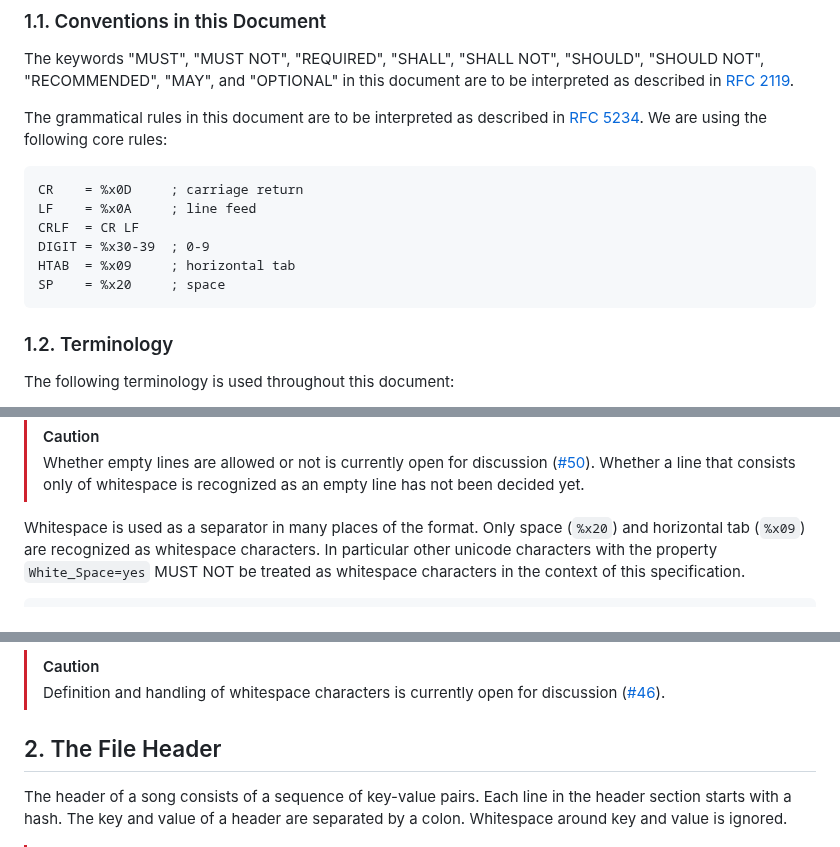
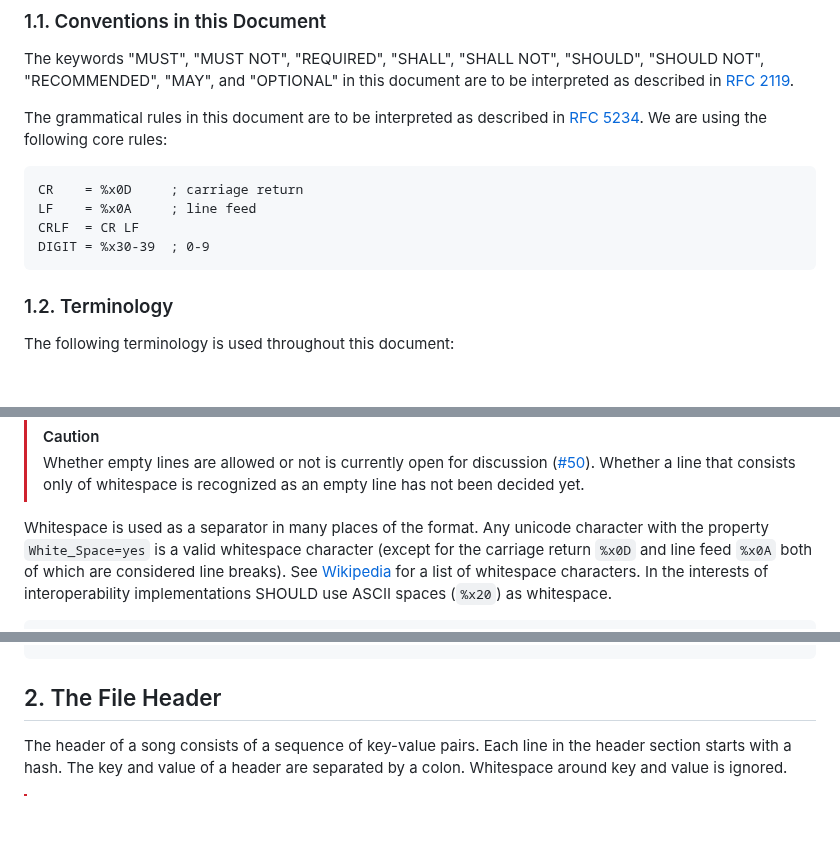
Before and after one commit to UltraStar-Deluxe/format, a Markdown page: spec.md, 3 parts joined by grey strips. Drawn GitHub-style; blank space fills up the shorter version.

Commit message:
Add whitespace definition

````diff
--- a/spec.md
+++ b/spec.md
@@ -38,8 +38,6 @@ CR    = %x0D     ; carriage return
 LF    = %x0A     ; line feed
 CRLF  = CR LF
 DIGIT = %x30-39  ; 0-9
-HTAB  = %x09     ; horizontal tab
-SP    = %x20     ; space
 ```
 
 ### 1.2. Terminology
@@ -111,7 +109,7 @@ Empty lines are ignored throughout the entire file.
 > Whether a line that consists only of whitespace is recognized as an empty line has not been decided yet.
 
 Whitespace is used as a separator in many places of the format.
-Only space (`%x20`) and horizontal tab (`%x09`) are recognized as whitespace characters.
-In particular other unicode characters with the property `White_Space=yes` MUST NOT be treated as whitespace characters in the context of this specification.
+Any unicode character with the property `White_Space=yes` is a valid whitespace character (except for the carriage return `%x0D` and line feed `%x0A` both of which are considered line breaks). See [Wikipedia](https://en.wikipedia.org/wiki/Whitespace_character) for a list of whitespace characters.
+In the interests of interoperability implementations SHOULD use ASCII spaces (`%x20`) as whitespace.
 
 ```abnf
@@ -119,8 +117,4 @@ WSP = ( SP / HTAB )
 ```
-
-> [!CAUTION]
->
-> Definition and handling of whitespace characters is currently open for discussion ([#46](https://github.com/UltraStar-Deluxe/format/issues/46)).
 
 ## 2. The File Header
 
````
Also changed, not shown: other parts of spec.md (+1 -1 lines).
